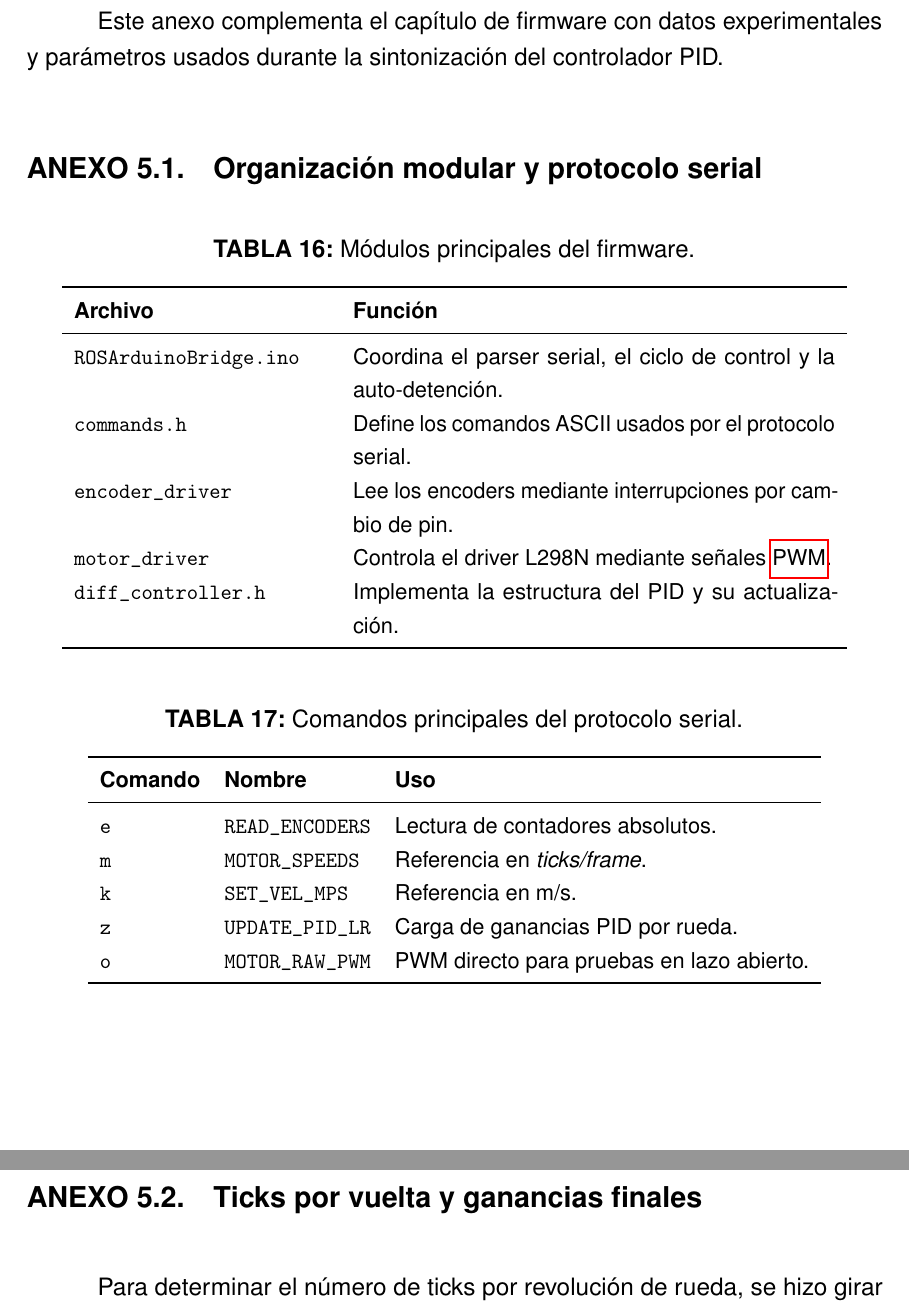
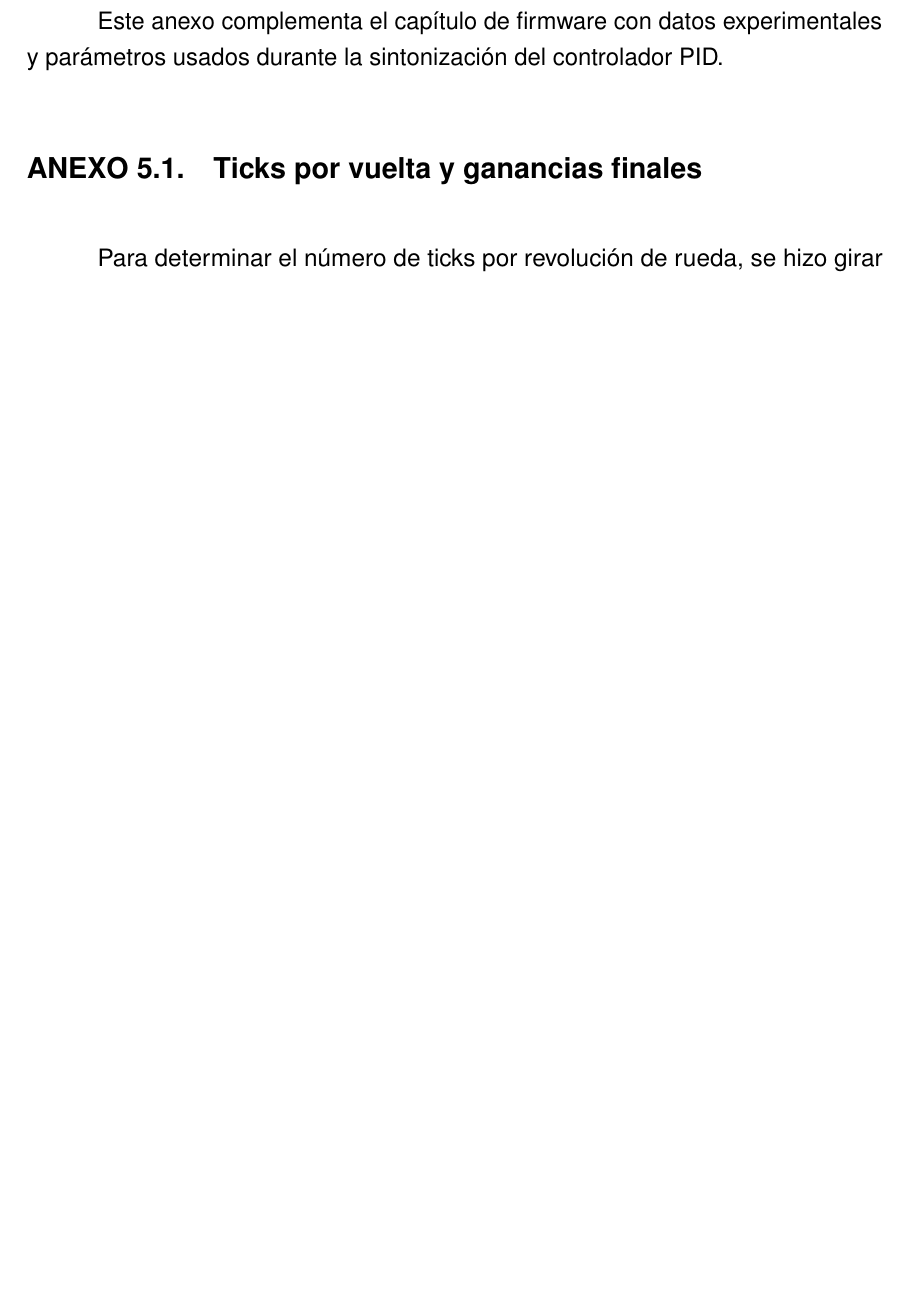
Before and after one commit to SVN11X/doc_tesis, a LaTeX thesis (main.tex, which reads 3.Pag_final/anexo.tex): two parts of pages 100 and 101 of 104 before the commit and part of page 100 of 103 after it, the two joined at a grey line, cut so that both start at the same text, the shorter picture padded with empty space. Compiled offline with pdfLaTeX.

Commit message:
correcciones v1

```diff
--- a/3.Pag_final/anexo.tex
+++ b/3.Pag_final/anexo.tex
@@ -172,45 +172,6 @@ Para evitar cambios de nombres en los puertos serie, se utilizan reglas \texttt{
 
 Este anexo complementa el capítulo de firmware con datos experimentales y parámetros usados durante la sintonización del controlador PID.
 
-\subsection{Organización modular y protocolo serial}
-\label{anx:firmware_modular}
-
-\begin{table}[H]
-\centering
-\caption{Módulos principales del firmware.}
-\label{tab:anx_modulos_firmware}
-\small
-\begin{tabular}{p{4.5cm} p{8.5cm}}
-\toprule
-\textbf{Archivo} & \textbf{Función} \\
-\midrule
-\texttt{ROSArduinoBridge.ino} & Coordina el parser serial, el ciclo de control y la auto-detención. \\
-\texttt{commands.h} & Define los comandos ASCII usados por el protocolo serial. \\
-\texttt{encoder\_driver} & Lee los encoders mediante interrupciones por cambio de pin. \\
-\texttt{motor\_driver} & Controla el driver L298N mediante señales \gls{PWM}. \\
-\texttt{diff\_controller.h} & Implementa la estructura del PID y su actualización. \\
-\bottomrule
-\end{tabular}
-\end{table}
-
-\begin{table}[H]
-\centering
-\caption{Comandos principales del protocolo serial.}
-\label{tab:anx_comandos_seriales}
-\small
-\begin{tabular}{lll}
-\toprule
-\textbf{Comando} & \textbf{Nombre} & \textbf{Uso} \\
-\midrule
-\texttt{e} & \texttt{READ\_ENCODERS} & Lectura de contadores absolutos. \\
-\texttt{m} & \texttt{MOTOR\_SPEEDS} & Referencia en \textit{ticks/frame}. \\
-\texttt{k} & \texttt{SET\_VEL\_MPS} & Referencia en m/s. \\
-\texttt{z} & \texttt{UPDATE\_PID\_LR} & Carga de ganancias PID por rueda. \\
-\texttt{o} & \texttt{MOTOR\_RAW\_PWM} & PWM directo para pruebas en lazo abierto. \\
-\bottomrule
-\end{tabular}
-\end{table}
-
 \subsection{Ticks por vuelta y ganancias finales}
 \label{anx:pid_data}
 
```
Also changed, not shown: 2.Texto/9.application.tex (+2 -2 lines).
